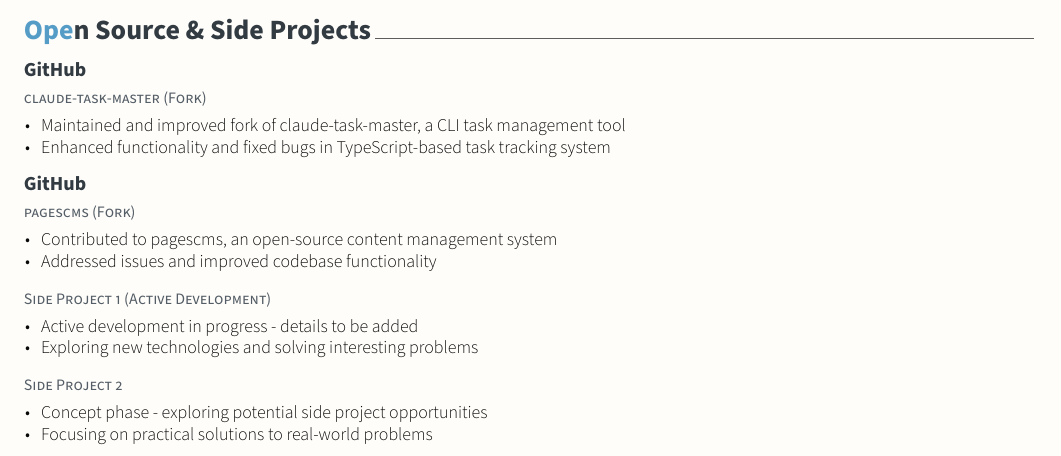
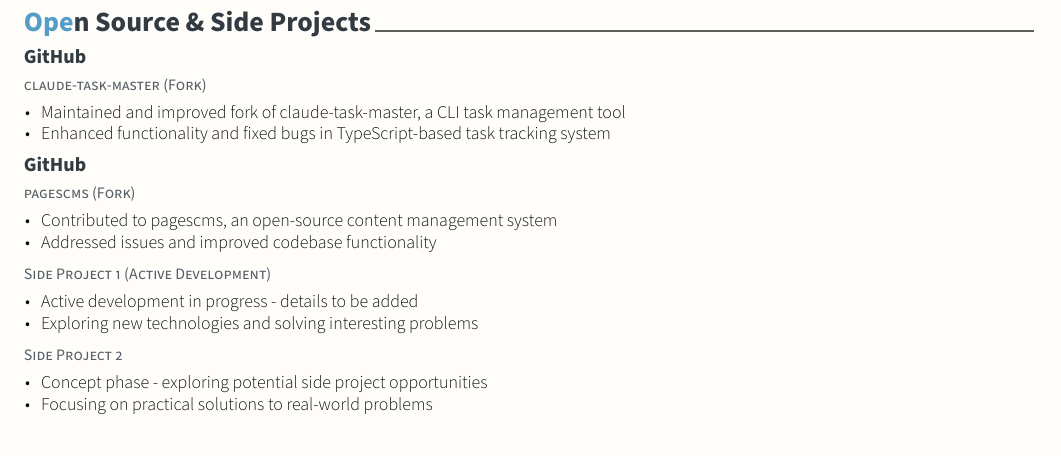
Before and after one commit to wbisschoff13/Latex-CV, a LaTeX CV (W_Bisschoff_CV.tex, which reads cv/opensource.tex): part of page 2 of 2 before the commit and part of page 3 of 3 after it, cut so that both start at the same text. Compiled offline with XeLaTeX.

Commit message:
feat(task-7): optimize page breaks and spacing
* Added \pagebreak before open source section for clean layout
* Reduced vertical spacing in open source entries (\vspace{-1mm})
* Maintains 11pt font and 1.55cm margins per requirements

```diff
--- a/cv/opensource.tex
+++ b/cv/opensource.tex
@@ -2,6 +2,7 @@
 
 \begin{cventries}
 
+  \vspace{-1mm}
   \cventry
   {claude-task-master (Fork)}
   {GitHub}
@@ -14,6 +15,7 @@
     \end{cvitems}
   }
 
+  \vspace{-1mm}
   \cventry
   {pagescms (Fork)}
   {GitHub}
```
Also changed, not shown: W_Bisschoff_CV.tex (+1 -0 lines), cv/opensource.tex (2 more changed lines).
